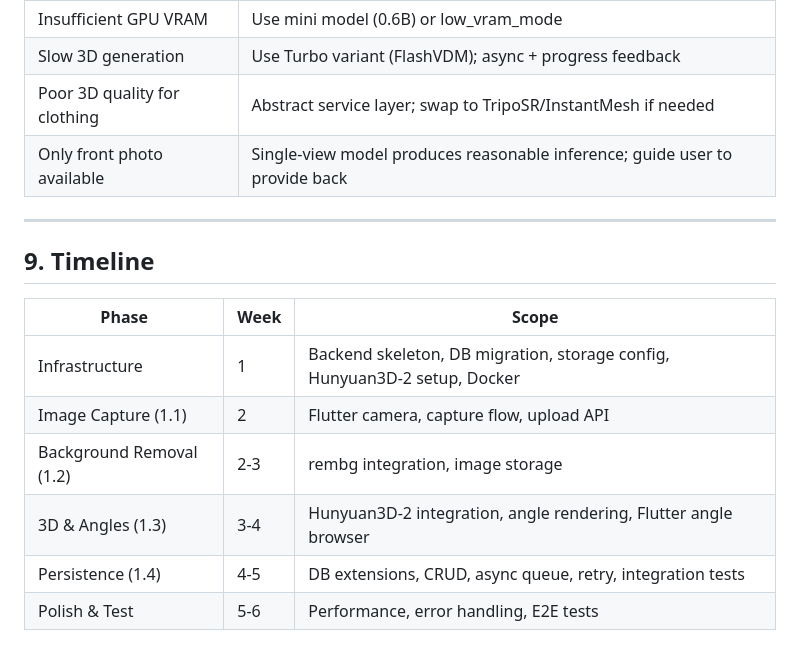
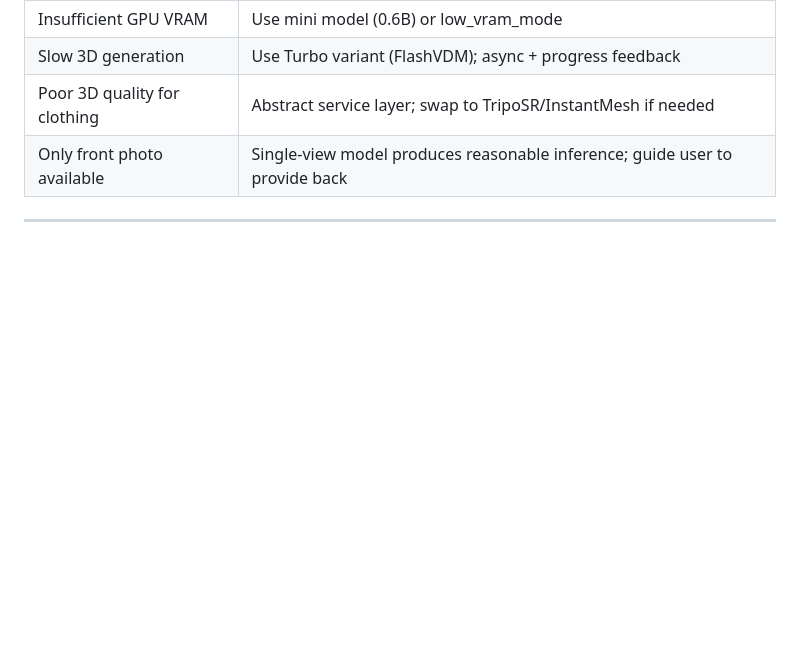
Before and after one commit to AI-Wardrobe-Master/AI_Wardrobe_Master, a Markdown page: documents/MODULE1.md, the part around the change. Drawn GitHub-style; blank space fills up the shorter version.

Commit message:
Remove timeline section from MODULE1.md
Removed the timeline section from MODULE1.md.

```diff
--- a/documents/MODULE1.md
+++ b/documents/MODULE1.md
@@ -171,14 +171,3 @@ Database schema and data model details are maintained in their respective docume
 | Only front photo available | Single-view model produces reasonable inference; guide user to provide back |
 
 ---
-
-## 9. Timeline
-
-| Phase | Week | Scope |
-|-------|------|-------|
-| Infrastructure | 1 | Backend skeleton, DB migration, storage config, Hunyuan3D-2 setup, Docker |
-| Image Capture (1.1) | 2 | Flutter camera, capture flow, upload API |
-| Background Removal (1.2) | 2-3 | rembg integration, image storage |
-| 3D & Angles (1.3) | 3-4 | Hunyuan3D-2 integration, angle rendering, Flutter angle browser |
-| Persistence (1.4) | 4-5 | DB extensions, CRUD, async queue, retry, integration tests |
-| Polish & Test | 5-6 | Performance, error handling, E2E tests |
```
